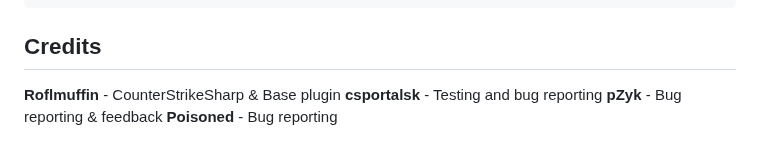
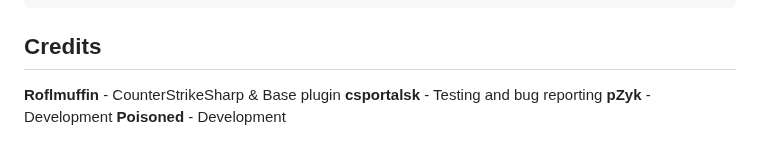
Before and after one commit to Wngui/CS2WarcraftMod, a Markdown page: README.md, the part around the change. GitHub-like rendering.

```diff
--- a/README.md
+++ b/README.md
@@ -132,5 +132,5 @@ Config path: *counterstrikesharp\configs\plugins\WarcraftPlugin\WarcraftPlugin.j
 
 **Roflmuffin** - CounterStrikeSharp & Base plugin</br>
 **csportalsk** - Testing and bug reporting</br>
-**pZyk** - Bug reporting & feedback</br>
-**Poisoned** - Bug reporting
+**pZyk** - Development</br>
+**Poisoned** - Development
```
